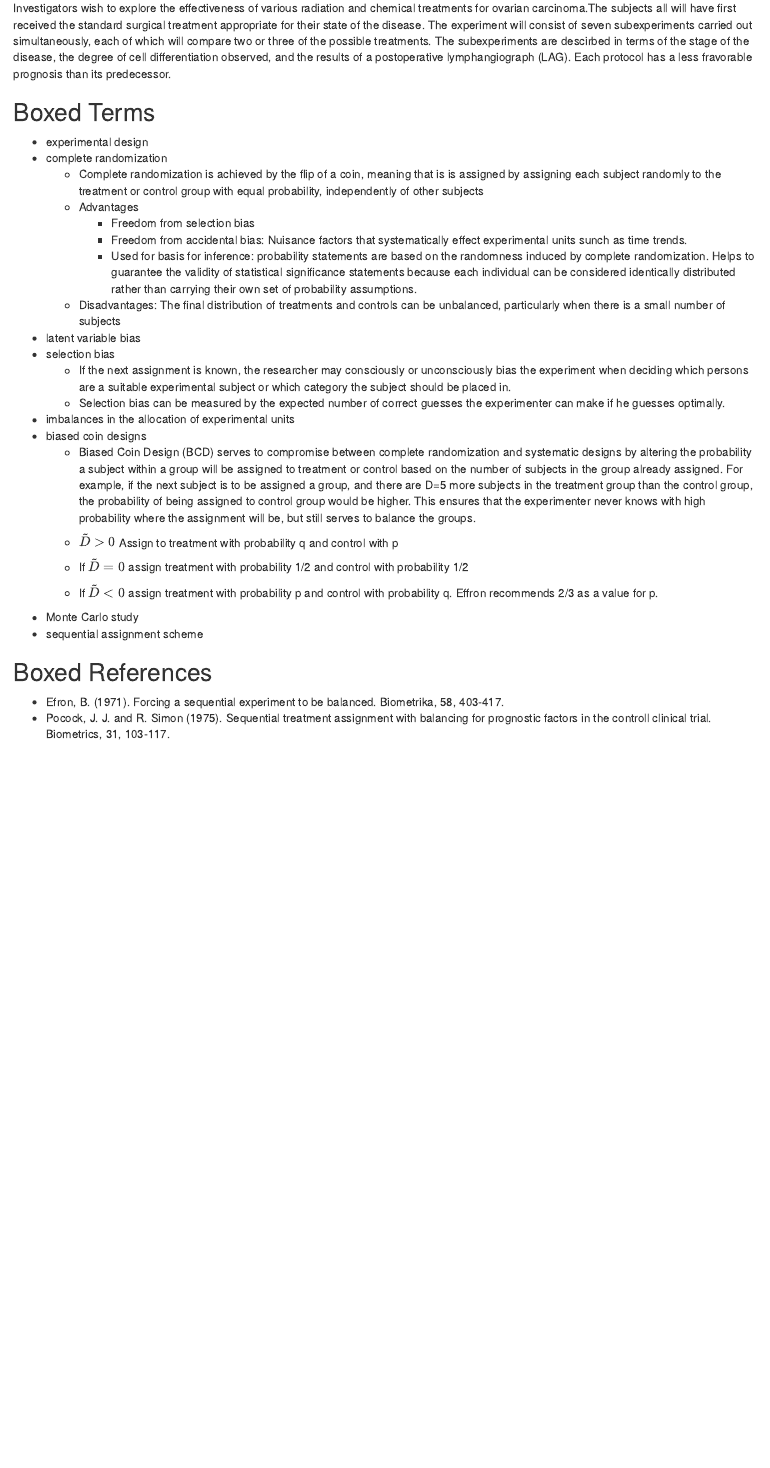
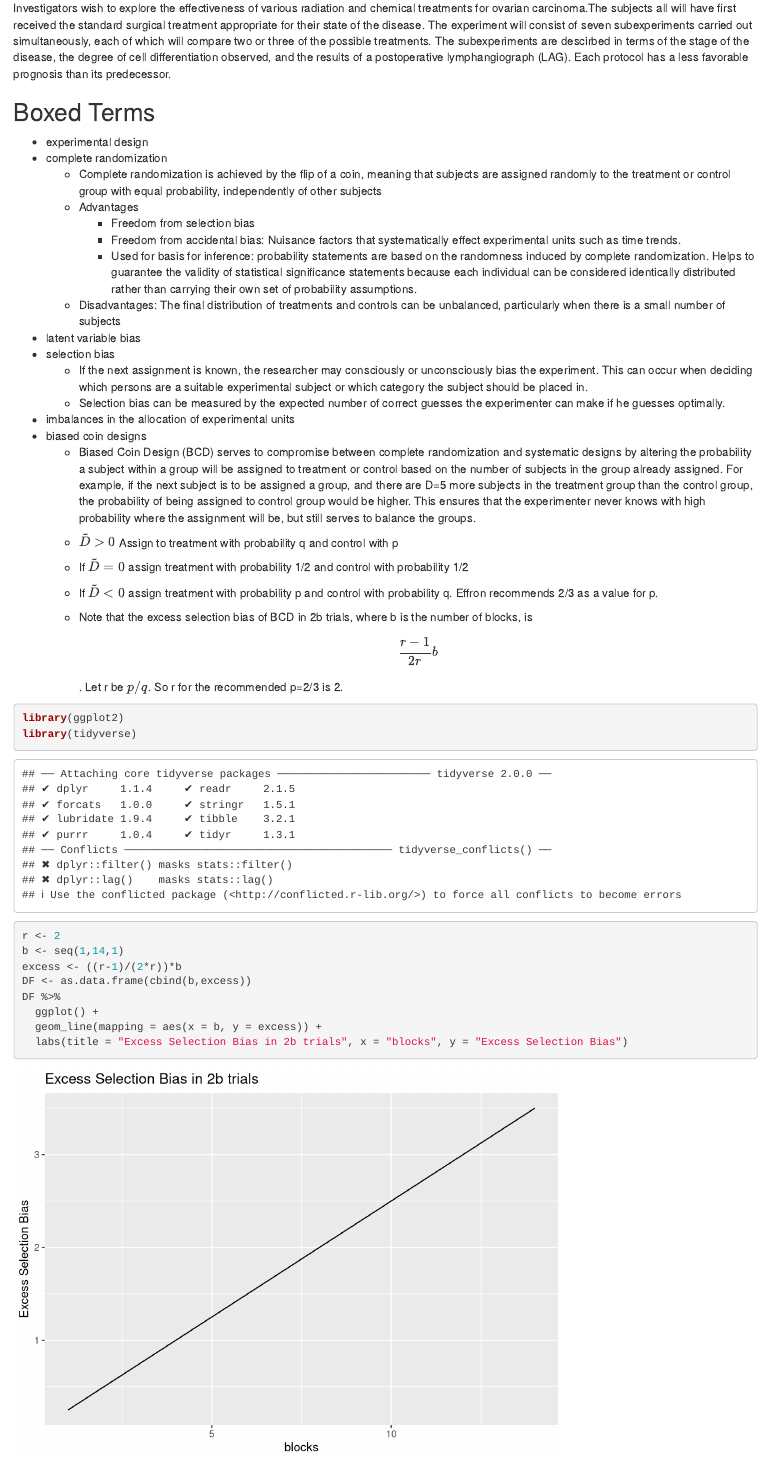
Before and after one commit to Milan-Filipovic/402A-spring2021, an R Markdown document (Assignment6/Assignment6.Rmd): the page in a window 1100 px wide, from 430 px down. Rendered offline with R 4.5, knitr and Pandoc, with nearby package versions.

Commit message:
added BCD plot and grammar corrections

````diff
--- a/Assignment6/Assignment6.Rmd
+++ b/Assignment6/Assignment6.Rmd
@@ -15,21 +15,21 @@
 
 
 ## Background
-Investigators wish to explore the effectiveness of various radiation and chemical treatments for ovarian carcinoma.The subjects all will have first received the standard surgical treatment appropriate for their state of the disease. The experiment will consist of seven subexperiments carried out simultaneously, each of which will compare two or three of the possible treatments. The subexperiments are descirbed in terms of the stage of the disease, the degree of cell differentiation observed, and the results of a postoperative lymphangiograph (LAG). Each protocol has a less fravorable prognosis than its predecessor.
+Investigators wish to explore the effectiveness of various radiation and chemical treatments for ovarian carcinoma.The subjects all will have first received the standard surgical treatment appropriate for their state of the disease. The experiment will consist of seven subexperiments carried out simultaneously, each of which will compare two or three of the possible treatments. The subexperiments are descirbed in terms of the stage of the disease, the degree of cell differentiation observed, and the results of a postoperative lymphangiograph (LAG). Each protocol has a less favorable prognosis than its predecessor.
 
 ## Boxed Terms
 
 * experimental design
 * complete randomization
-  + Complete randomization is achieved by the flip of a coin, meaning that is is assigned by assigning each subject randomly to the treatment or control group with equal probability, independently of other subjects
+  + Complete randomization is achieved by the flip of a coin, meaning that subjects are assigned randomly to the treatment or control group with equal probability, independently of other subjects
   + Advantages
     + Freedom from selection bias
-    + Freedom from accidental bias: Nuisance factors that systematically effect experimental units sunch as time trends.
+    + Freedom from accidental bias: Nuisance factors that systematically effect experimental units such as time trends.
     + Used for basis for inference: probability statements are based on the randomness induced by complete randomization. Helps to guarantee the validity of statistical significance statements because each individual can be considered identically distributed rather than carrying their own set of probability assumptions.
   + Disadvantages: The final distribution of treatments and controls can be unbalanced, particularly when there is a small number of subjects
 * latent variable bias
 * selection bias
-  + If the next assignment is known, the researcher may consciously or unconsciously bias the experiment when deciding which persons are a suitable experimental subject or which category the subject should be placed in.
+  + If the next assignment is known, the researcher may consciously or unconsciously bias the experiment. This can occur when deciding which persons are a suitable experimental subject or which category the subject should be placed in.
   + Selection bias can be measured by the expected number of correct guesses the experimenter can make if he guesses optimally.
 * imbalances in the allocation of experimental units
 * biased coin designs
@@ -39,7 +39,21 @@
   + If $\tilde{D} = 0$ assign treatment with probability 1/2 and control with probability 1/2
   + If $\tilde{D} < 0$ assign treatment with probability p and control with probability q.
 Effron recommends 2/3 as a value for p.
+  + Note that the excess selection bias of BCD in 2b trials, where b is the number of blocks, is $$\frac{r-1}{2r}b$$. Let r be $p/q$. So r for the recommended p=2/3 is 2.
 
+```{r}
+library(ggplot2)
+library(tidyverse)
+r <- 2
+b <- seq(1,14,1)
+excess <- ((r-1)/(2*r))*b
+DF <- as.data.frame(cbind(b,excess))
+DF %>%
+  ggplot() +
+  geom_line(mapping = aes(x = b, y = excess)) +
+  labs(title = "Excess Selection Bias in 2b trials", x = "blocks", y = "Excess Selection Bias")
+
+```
 
 * Monte Carlo study
 * sequential assignment scheme
````
Also changed, not shown: Assignment6/Assignment6.html.
